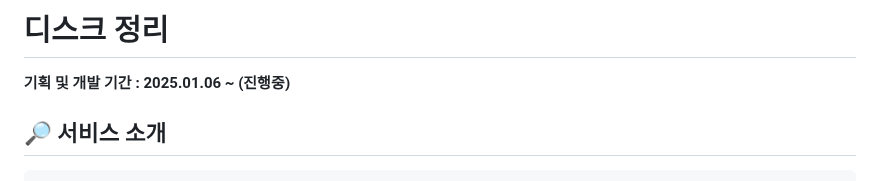
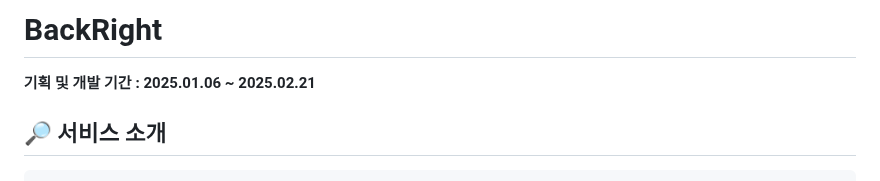
Before and after one commit to NJ97S/BackRight, a Markdown page: README.md, the part around the change. Drawn GitHub-style.

```diff
--- a/README.md
+++ b/README.md
@@ -1,6 +1,6 @@
-# 디스크 정리
+# BackRight
 
-**기획 및 개발 기간 : 2025.01.06 ~ (진행중)**
+**기획 및 개발 기간 : 2025.01.06 ~ 2025.02.21**
 
 
 ## 🔎 서비스 소개
```
